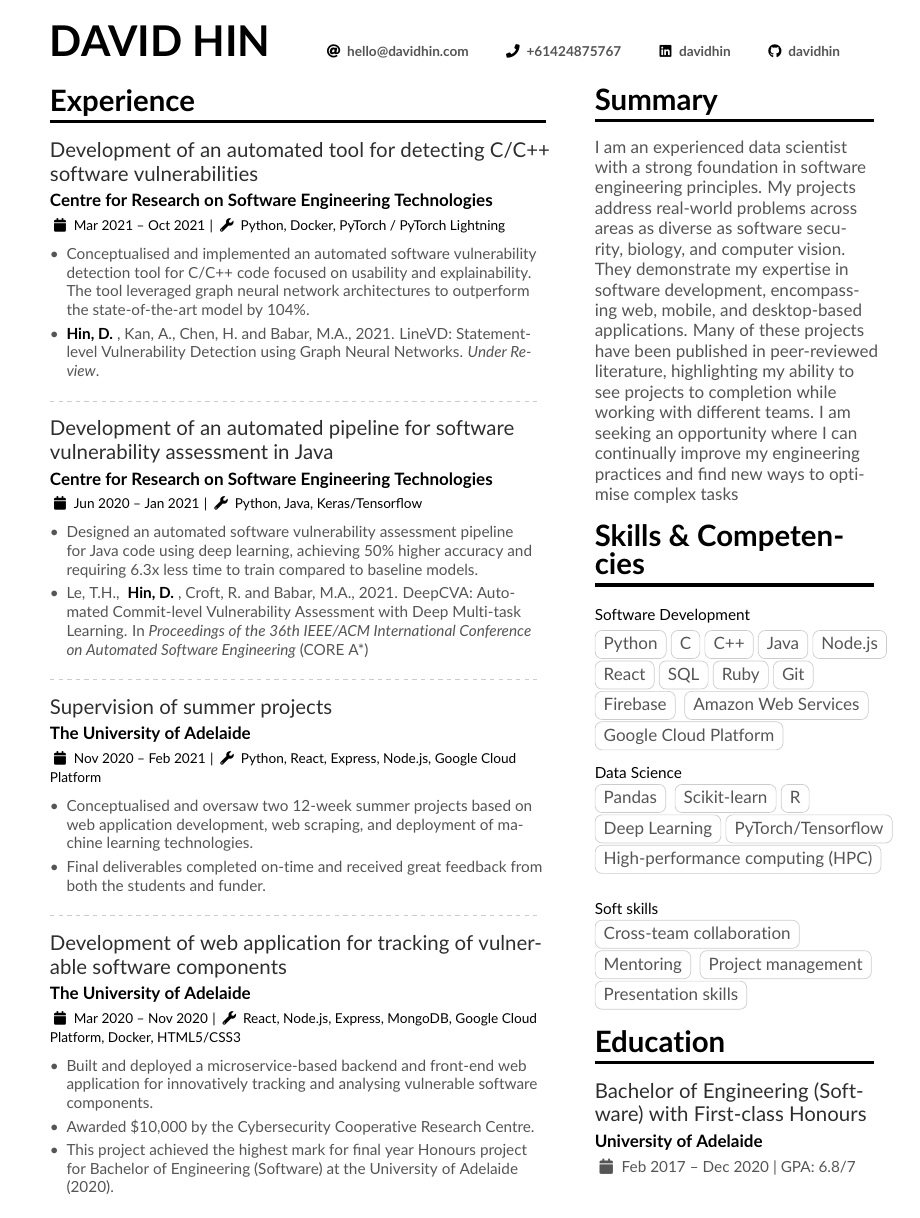
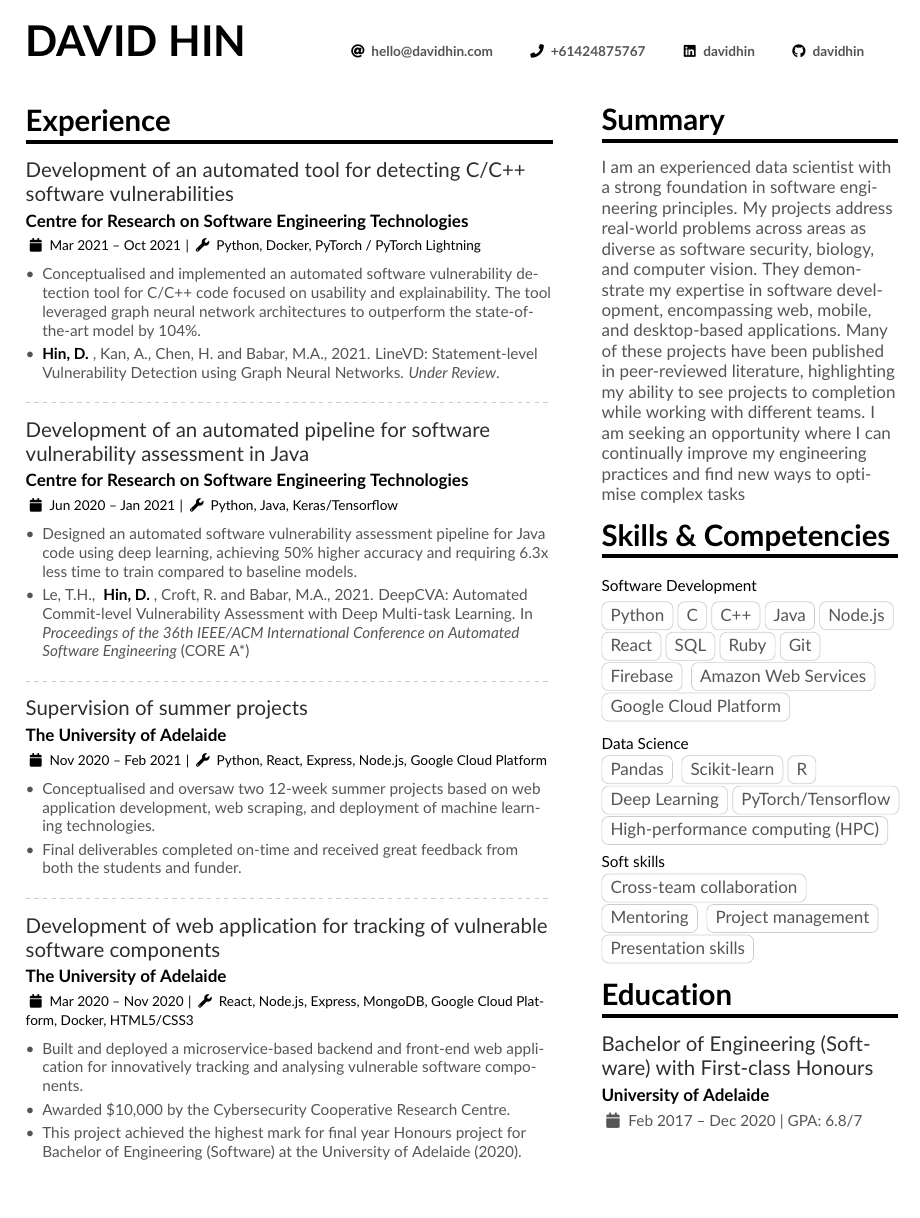
Before and after one commit to davidhin/resume, a LaTeX CV (davidhin2.tex): page 1 of 2. Compiled offline with pdfLaTeX.

Commit message:
Adjust whitespace

```diff
--- a/davidhin2.tex
+++ b/davidhin2.tex
@@ -1,5 +1,5 @@
 \documentclass[10pt,a4paper,ragged2e,withhyper]{altacv}
-\geometry{left=2cm,right=2cm,top=2cm,bottom=2cm,columnsep=1cm}
+\geometry{left=1.5cm,right=1.5cm,top=2cm,bottom=2cm,columnsep=1cm}
 \usepackage{paracol}
 \usepackage[default]{lato}
 
@@ -32,6 +32,7 @@
   \github{davidhin}
 }
 \makecvheader
+\medskip\medskip
 
 %% Depending on your tastes, you may want to make fonts of itemize environments slightly smaller
 \AtBeginEnvironment{itemize}{\small}
```
Also changed, not shown: davidhin2.pdf, davidhin2.tex (1 more changed lines).
